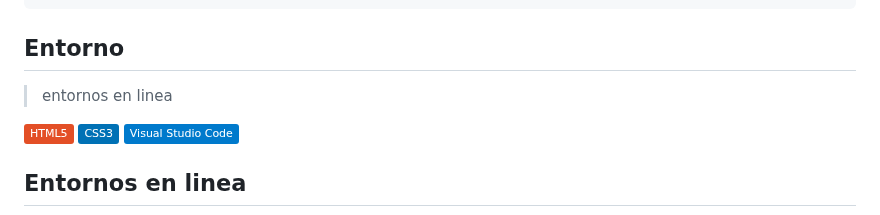
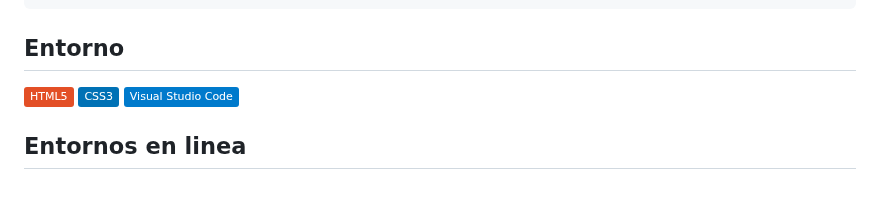
Before and after one commit to ralexrivero/FrontEnd-101, a Markdown page: README.md, the part around the change. Drawn GitHub-style; badges without logos; blank space fills up the shorter version.

````diff
--- a/README.md
+++ b/README.md
@@ -44,8 +44,6 @@ h1 {
 ```
 
 ## Entorno
-
-> entornos en linea
 
 [![HTML5](https://img.shields.io/static/v1?label=&message=HTML5&color=E34F26&logo=HTML5&logoColor=E34F26&labelColor=2F333A)](https://developer.mozilla.org/en-US/docs/Web/Guide/HTML/HTML5)<!--HTML5-->
 [![CSS3](https://img.shields.io/static/v1?label=&message=CSS3&color=0071B5&logo=CSS3&logoColor=1572B6&labelColor=2F333A)](https://developer.mozilla.org/en-US/docs/Web/CSS)<!-- CSS3 -->
````
